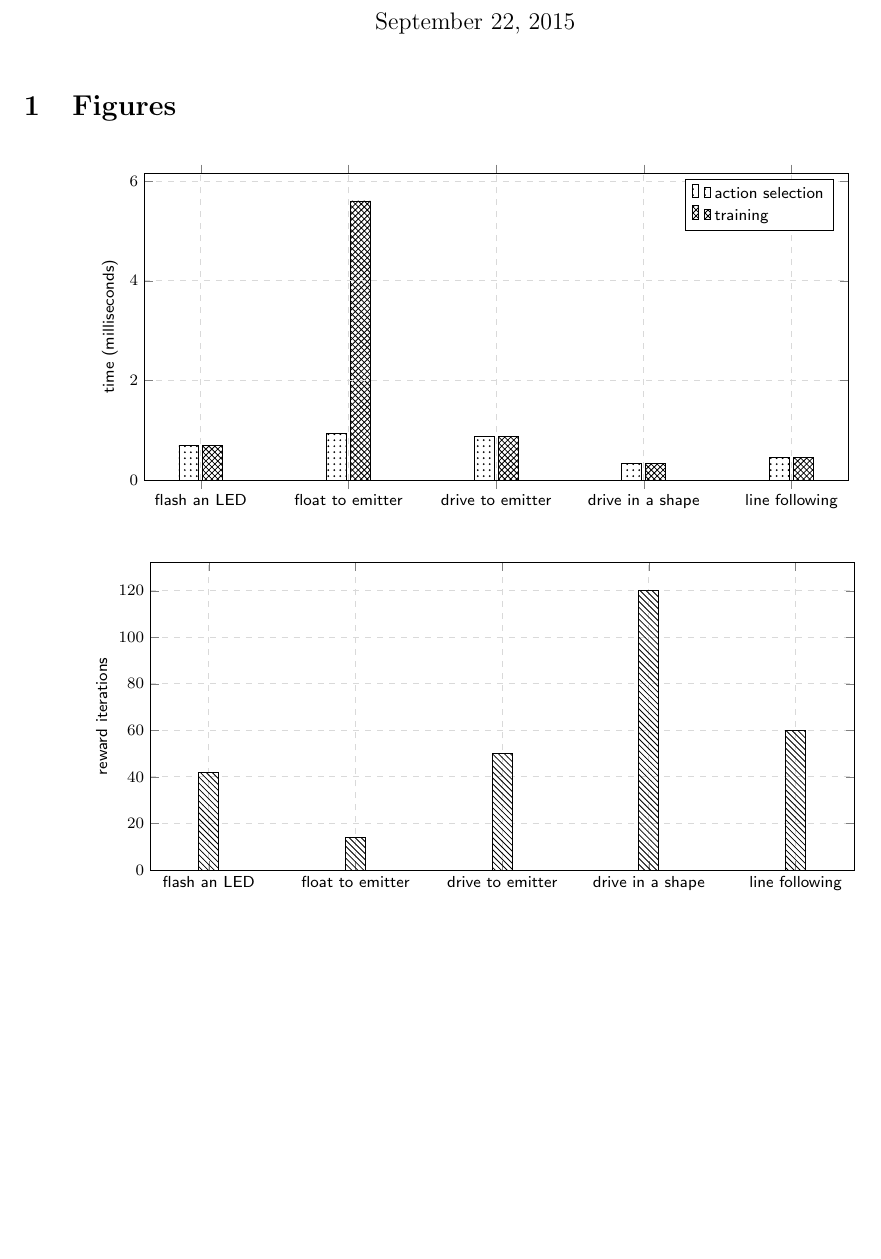
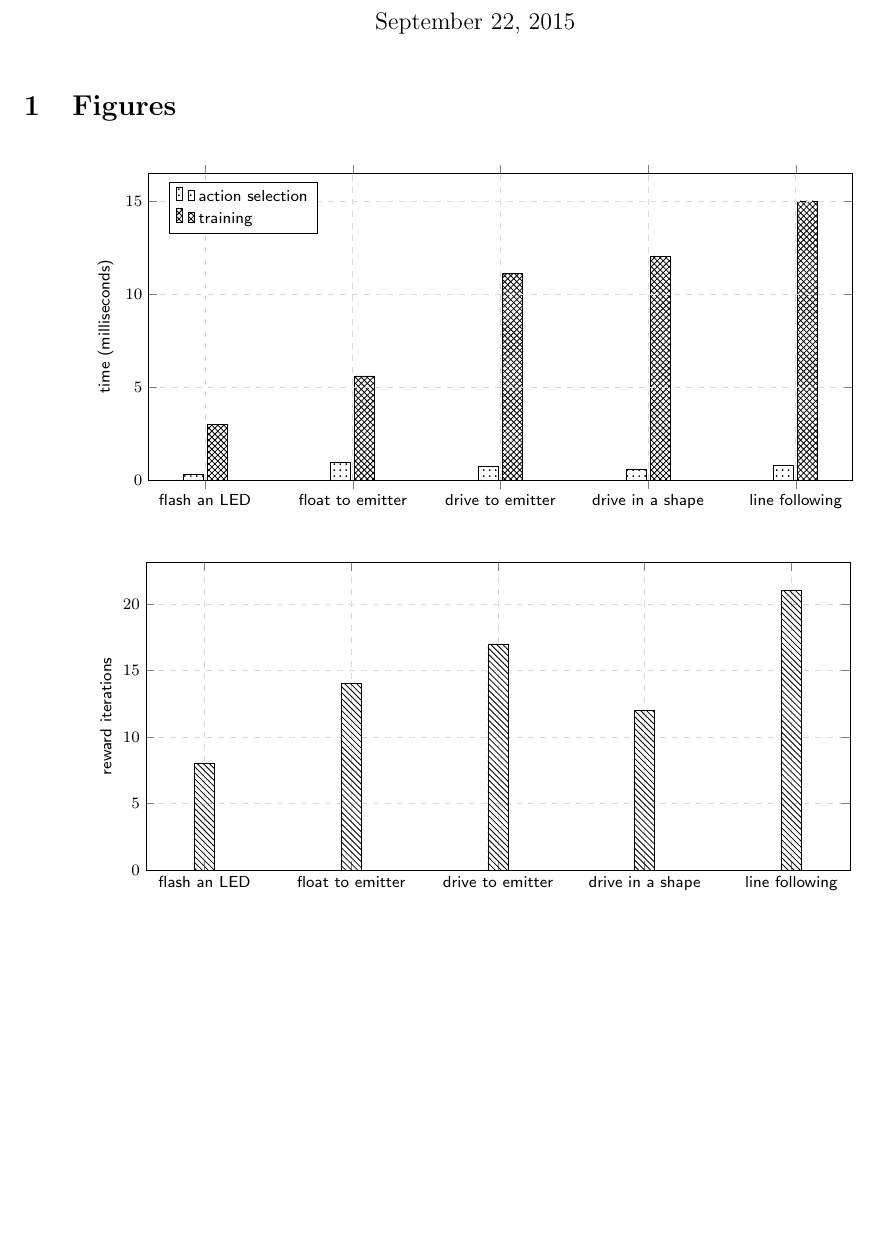
Before and after one commit to FidoProject/Fido, a LaTeX document (Paper/Figures/FigureTests.tex, which reads Paper/Figures/iterationsGraph.tex, Paper/Figures/timeGraph.tex): part of the page, cut so that both start at the same text. Compiled offline with pdfLaTeX.

Commit message:
new data for results graphs

```diff
--- a/Paper/Figures/iterationsGraph.tex
+++ b/Paper/Figures/iterationsGraph.tex
@@ -12,11 +12,11 @@
         ymin=0,xtick=data]
 
     \addplot[ybar,pattern=north west lines] coordinates {
-        (flash an LED,42)
+        (flash an LED,8)
         (float to emitter,14)
-        (drive to emitter,50)
-        (drive in a shape,120)
-        (line following, 60)
+        (drive to emitter,17)
+        (drive in a shape,12)
+        (line following, 21)
     };
 \end{axis}
 \end{tikzpicture}
--- a/Paper/Figures/timeGraph.tex
+++ b/Paper/Figures/timeGraph.tex
@@ -2,6 +2,7 @@
 \begin{tikzpicture}[font=\sffamily]
     \begin{axis}[
         legend cell align=left,ybar=2pt,
+        legend pos=north west,
         bar width=10pt,ymin=0,axis on top,
         xtick=data,ylabel=time (milliseconds),
         grid=major,grid style={dashed, gray!30},
@@ -14,19 +15,19 @@
     ]
 
         \addplot[pattern=dots] coordinates {
-            (flash an LED,0.7)
+            (flash an LED,0.3)
             (float to emitter,0.94)
-            (drive to emitter,0.88)
-            (drive in a shape, 0.33)
-            (line following, 0.45)
+            (drive to emitter,0.76)
+            (drive in a shape, 0.6)
+            (line following, 0.8)
         };
 
         \addplot[pattern=crosshatch] coordinates {
-            (flash an LED,0.7)
+            (flash an LED,3)
             (float to emitter,5.6)
-            (drive to emitter,0.88)
-            (drive in a shape, 0.33)
-            (line following, 0.45)
+            (drive to emitter,11.1)
+            (drive in a shape, 12)
+            (line following, 15)
         };
 
         \legend{action selection,training};
```
Also changed, not shown: Paper/Paper.pdf.
